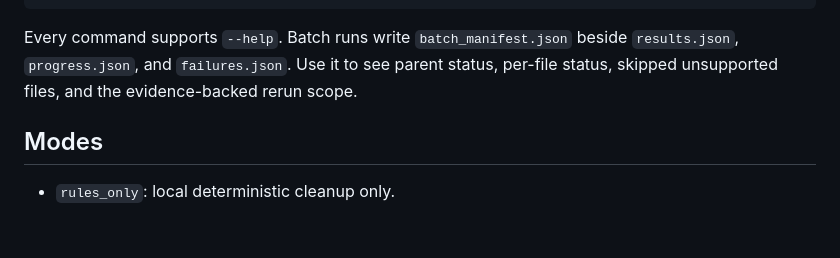
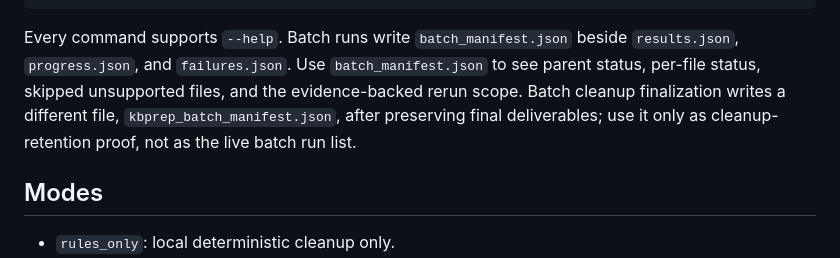
Before and after one commit to maple192600-LI/kbprep, a Markdown page: docs/standalone-cli.md, the part around the change. Drawn GitHub-style; blank space fills up the shorter version.

````diff
--- a/docs/standalone-cli.md
+++ b/docs/standalone-cli.md
@@ -46,7 +46,7 @@ kbprep-batch --input ./sources --output ./.kbprep/batch --mode rules_only
 ```
 
 Every command supports `--help`.
-Batch runs write `batch_manifest.json` beside `results.json`, `progress.json`, and `failures.json`. Use it to see parent status, per-file status, skipped unsupported files, and the evidence-backed rerun scope.
+Batch runs write `batch_manifest.json` beside `results.json`, `progress.json`, and `failures.json`. Use `batch_manifest.json` to see parent status, per-file status, skipped unsupported files, and the evidence-backed rerun scope. Batch cleanup finalization writes a different file, `kbprep_batch_manifest.json`, after preserving final deliverables; use it only as cleanup-retention proof, not as the live batch run list.
 
 ## Modes
 
````
Also changed, not shown: README.md (+1 -1 lines), docs/development/development-roadmap.md (+12 -11 lines).
